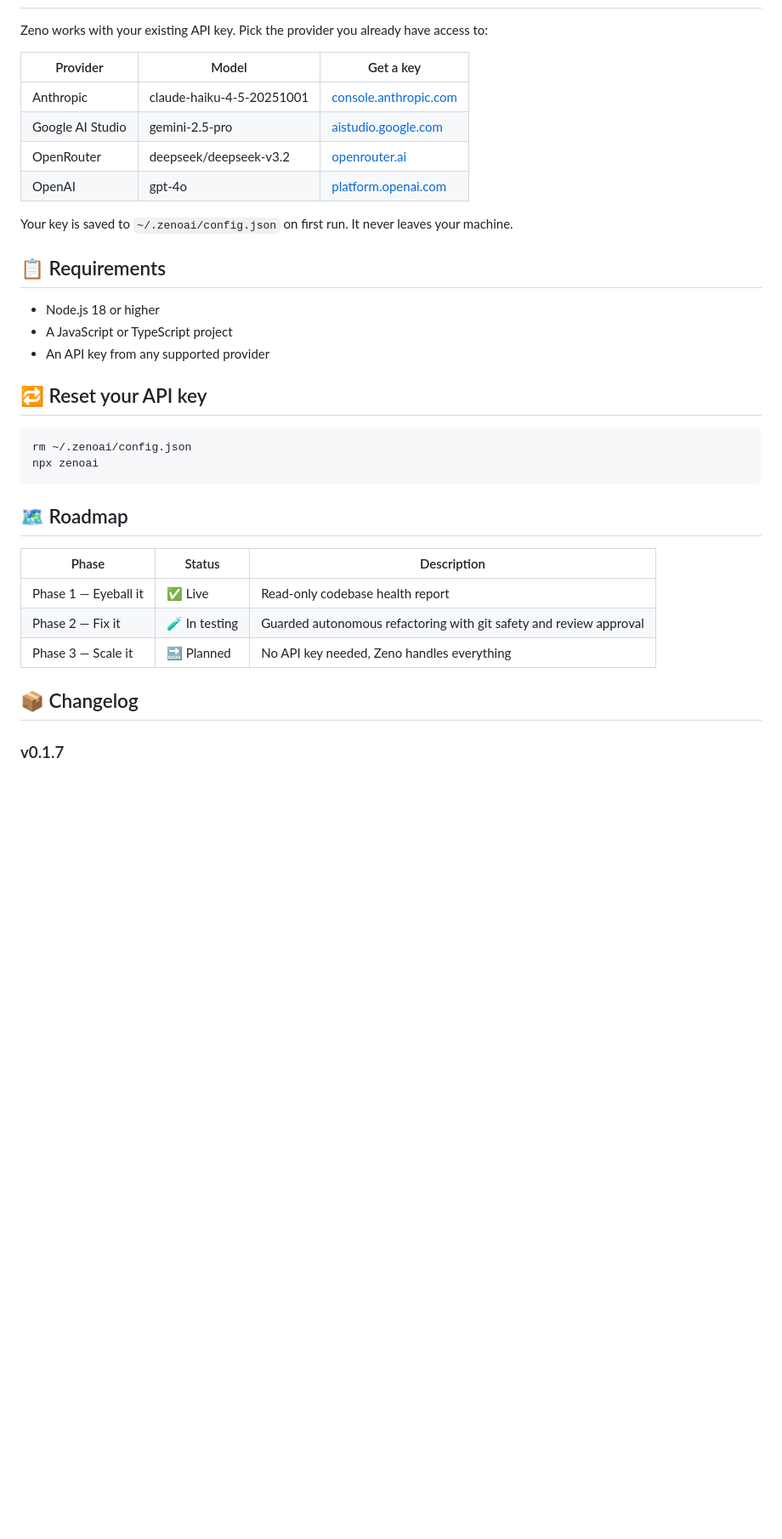
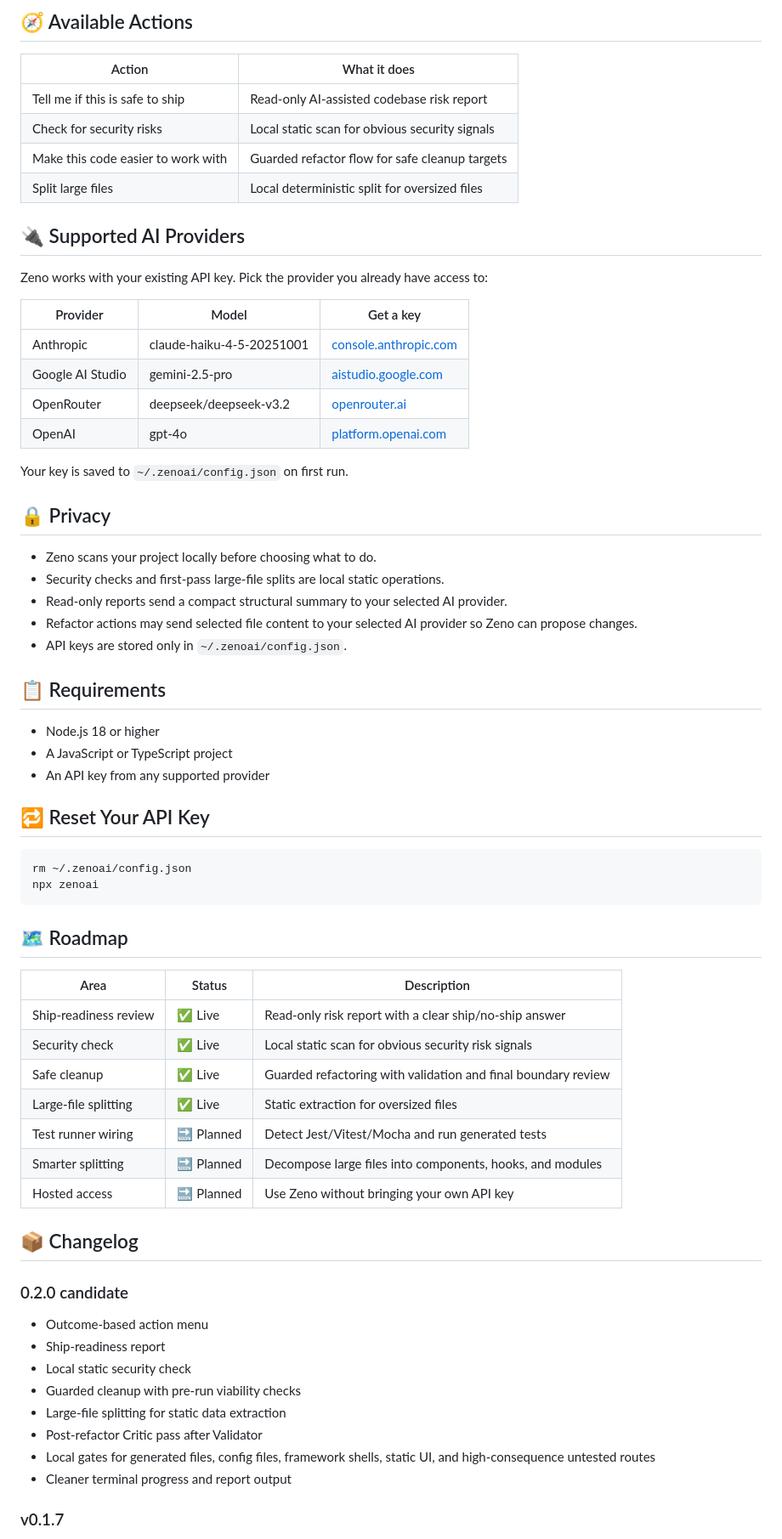
Before and after one commit to namahsea/zenoai, a Markdown page: README.md, the part around one of its changes. Shown at 85% size. Rendered like a GitHub page; blank space fills up the shorter version.

````diff
--- a/README.md
+++ b/README.md
@@ -78,3 +93,13 @@ Observations:
+## 🧭 Available Actions
+
+| Action | What it does |
+|--------|--------------|
+| Tell me if this is safe to ship | Read-only AI-assisted codebase risk report |
+| Check for security risks | Local static scan for obvious security signals |
+| Make this code easier to work with | Guarded refactor flow for safe cleanup targets |
+| Split large files | Local deterministic split for oversized files |
+
+## 🔌 Supported AI Providers
 
 Zeno works with your existing API key. Pick the provider you already have access to:
 
@@ -85,7 +110,15 @@ Zeno works with your existing API key. Pick the provider you already have access
 | OpenRouter | deepseek/deepseek-v3.2 | [openrouter.ai](https://openrouter.ai) |
 | OpenAI | gpt-4o | [platform.openai.com](https://platform.openai.com) |
 
-Your key is saved to `~/.zenoai/config.json` on first run. It never leaves your machine.
+Your key is saved to `~/.zenoai/config.json` on first run.
+
+## 🔒 Privacy
+
+- Zeno scans your project locally before choosing what to do.
+- Security checks and first-pass large-file splits are local static operations.
+- Read-only reports send a compact structural summary to your selected AI provider.
+- Refactor actions may send selected file content to your selected AI provider so Zeno can propose changes.
+- API keys are stored only in `~/.zenoai/config.json`.
 
 ## 📋 Requirements
 
@@ -93,7 +126,7 @@ Your key is saved to `~/.zenoai/config.json` on first run. It never leaves your
 - A JavaScript or TypeScript project
 - An API key from any supported provider
 
-## 🔁 Reset your API key
+## 🔁 Reset Your API Key
 
 ```bash
 rm ~/.zenoai/config.json
@@ -102,12 +135,26 @@ npx zenoai
 
 ## 🗺️ Roadmap
 
-| Phase | Status | Description |
-|-------|--------|-------------|
-| Phase 1 — Eyeball it | ✅ Live | Read-only codebase health report |
-| Phase 2 — Fix it | 🧪 In testing | Guarded autonomous refactoring with git safety and review approval |
-| Phase 3 — Scale it | 🔜 Planned | No API key needed, Zeno handles everything |
+| Area | Status | Description |
+|------|--------|-------------|
+| Ship-readiness review | ✅ Live | Read-only risk report with a clear ship/no-ship answer |
+| Security check | ✅ Live | Local static scan for obvious security risk signals |
+| Safe cleanup | ✅ Live | Guarded refactoring with validation and final boundary review |
+| Large-file splitting | ✅ Live | Static extraction for oversized files |
+| Test runner wiring | 🔜 Planned | Detect Jest/Vitest/Mocha and run generated tests |
+| Smarter splitting | 🔜 Planned | Decompose large files into components, hooks, and modules |
+| Hosted access | 🔜 Planned | Use Zeno without bringing your own API key |
 
 ## 📦 Changelog
 
+### 0.2.0 candidate
+- Outcome-based action menu
+- Ship-readiness report
+- Local static security check
+- Guarded cleanup with pre-run viability checks
+- Large-file splitting for static data extraction
+- Post-refactor Critic pass after Validator
+- Local gates for generated files, config files, framework shells, static UI, and high-consequence untested routes
+- Cleaner terminal progress and report output
+
 ### v0.1.7
````
Also changed, not shown: other parts of README.md (+61 -47 lines).
